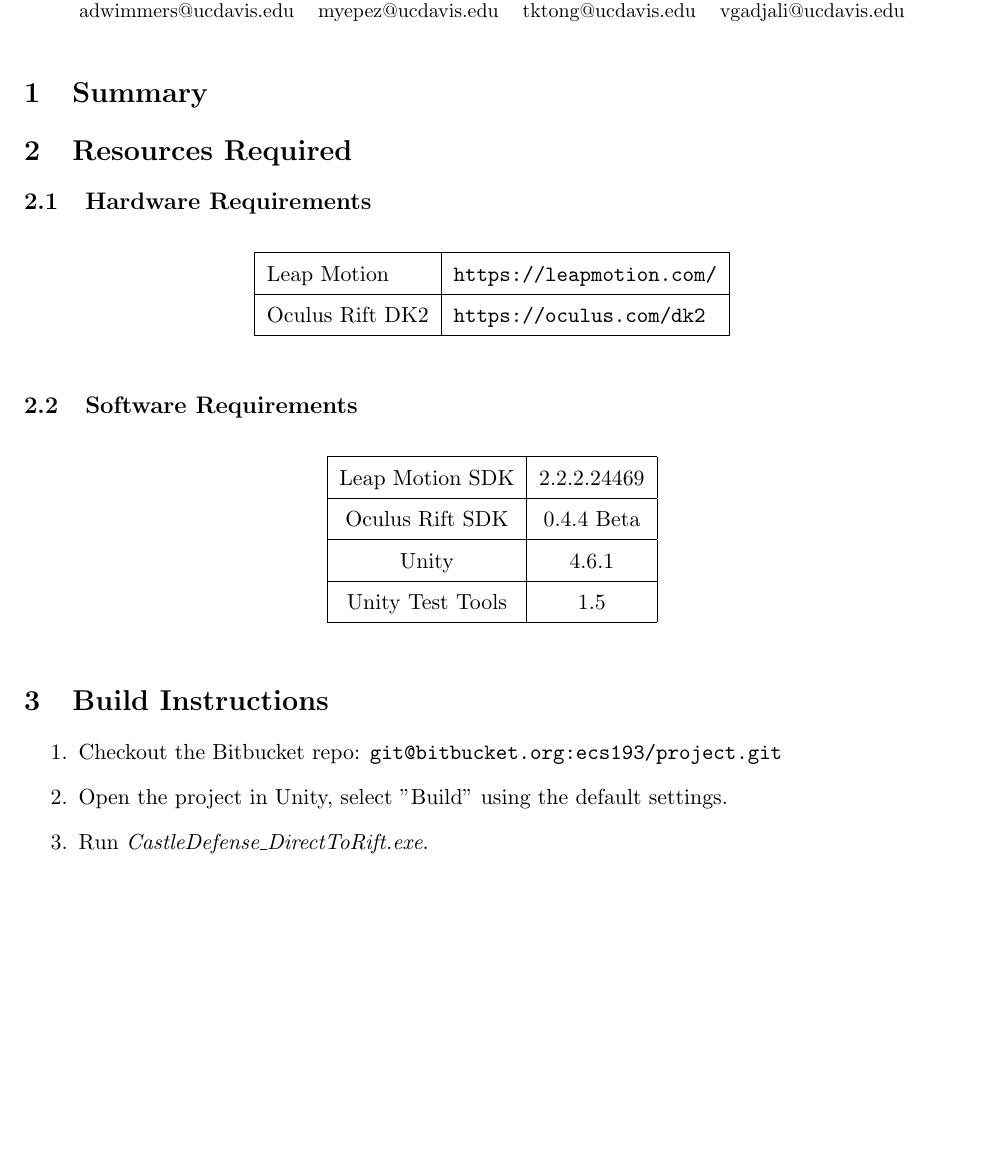
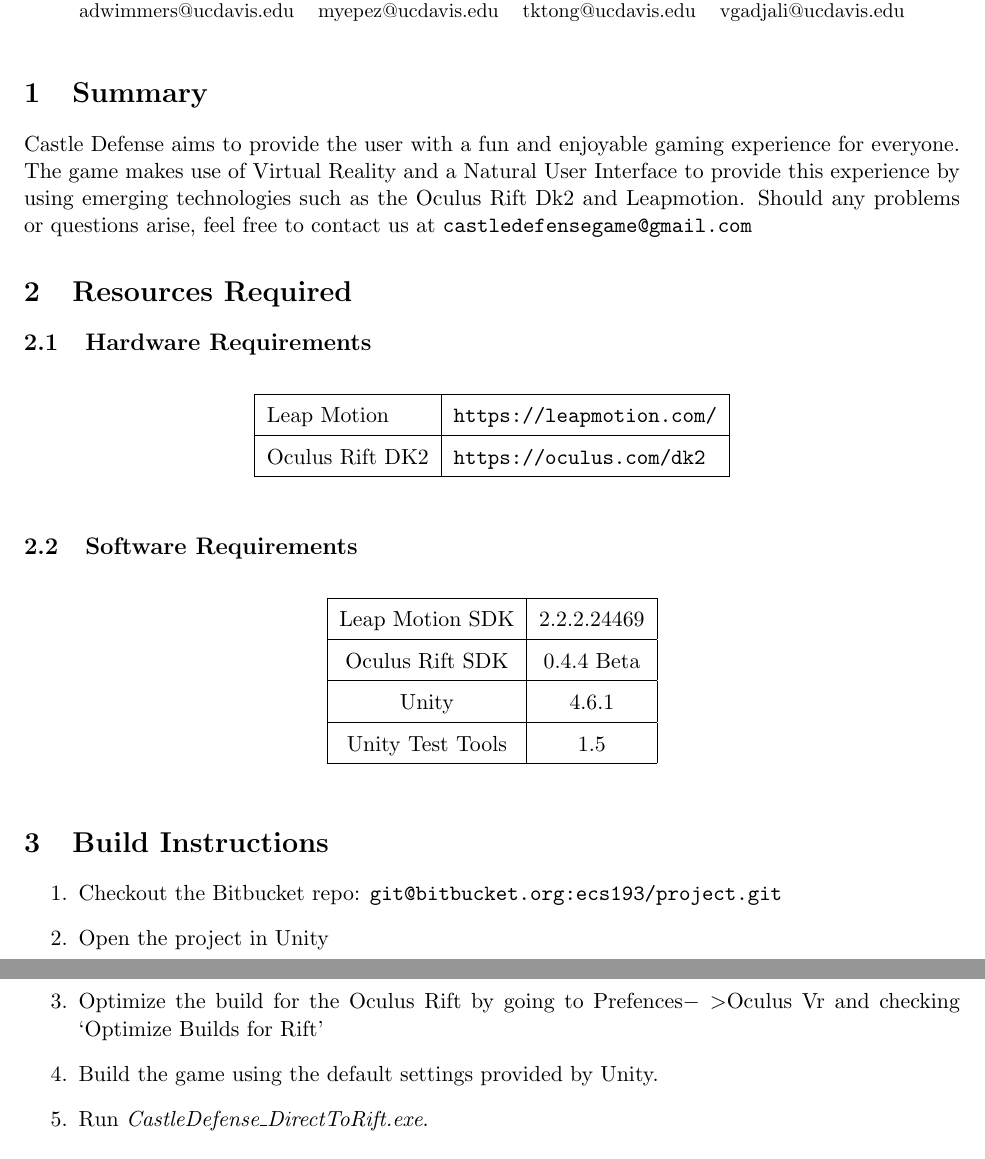
Before and after one commit to alexwim/ECS193_uGradSeniorDesign, a LaTeX document (docs/testing/testing.tex): part of page 1 of 4 before the commit and two parts of pages 1 and 2 of 4 after it, the two joined at a grey line, cut so that both start at the same text, the shorter picture padded with empty space. Compiled offline with pdfLaTeX.

Commit message:
-Updated Summary -Updated Build section
Former-commit-id: c6c01504bb5cec46e50ace8423286081b57e479c

```diff
--- a/docs/testing/testing.tex
+++ b/docs/testing/testing.tex
@@ -12,6 +12,8 @@
 \maketitle
 
 \section{Summary}
+Castle Defense aims to provide the user with a fun and enjoyable gaming experience for everyone. The game makes use of Virtual Reality and a Natural User Interface to provide this experience by using emerging technologies such as the Oculus Rift Dk2 and Leapmotion. Should any problems or questions arise, feel free to contact us at \url{castledefensegame@gmail.com}
+
 
 \section{Resources Required}
 
@@ -52,7 +54,9 @@
 
 \begin{enumerate}
 	\item Checkout the Bitbucket repo: \url{git@bitbucket.org:ecs193/project.git}
-	\item Open the project in Unity, select "Build" using the default settings.
+	\item Open the project in Unity
+	\item Optimize the build for the Oculus Rift by going to Prefences$->$Oculus Vr and checking `Optimize Builds for Rift'
+	\item Build the game using the default settings provided by Unity.
 	\item Run \textit{CastleDefense\_DirectToRift.exe}.
 \end{enumerate}
 
```
Also changed, not shown: docs/testing/testing.pdf.
